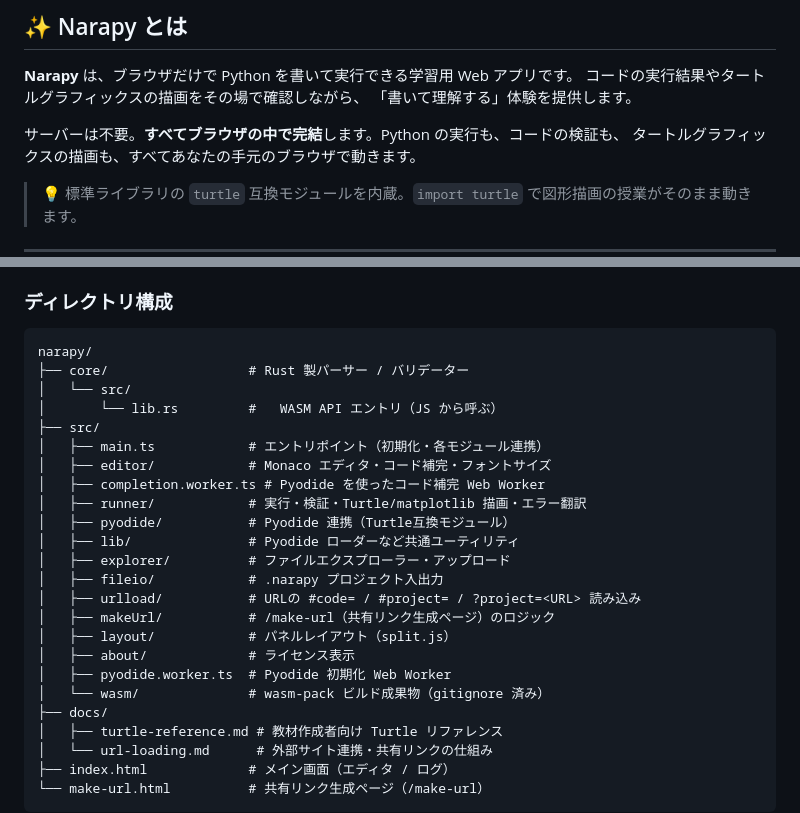
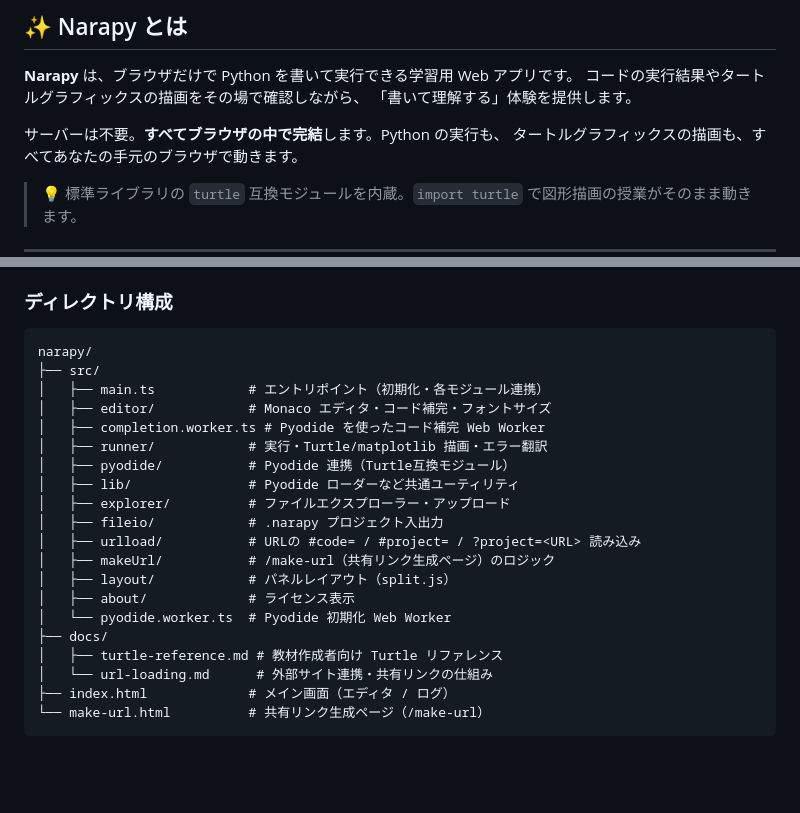
Before and after one commit to osad-sakana/narapy, a Markdown page: README.md, 2 parts joined by grey strips. GitHub-like rendering; blank space fills up the shorter version.

````diff
--- a/README.md
+++ b/README.md
@@ -22,7 +21,7 @@
 コードの実行結果やタートルグラフィックスの描画をその場で確認しながら、
 「書いて理解する」体験を提供します。
 
-サーバーは不要。**すべてブラウザの中で完結**します。Python の実行も、コードの検証も、
+サーバーは不要。**すべてブラウザの中で完結**します。Python の実行も、
 タートルグラフィックスの描画も、すべてあなたの手元のブラウザで動きます。
 
 > 💡 標準ライブラリの `turtle` 互換モジュールを内蔵。`import turtle` で図形描画の授業がそのまま動きます。
@@ -111,14 +105,11 @@ Narapy は **フロントエンド完結型**。バックエンドサーバー
 
 ```
 narapy/
-├── core/                  # Rust 製パーサー / バリデーター
-│   └── src/
-│       └── lib.rs         #   WASM API エントリ（JS から呼ぶ）
 ├── src/
 │   ├── main.ts            # エントリポイント（初期化・各モジュール連携）
 │   ├── editor/            # Monaco エディタ・コード補完・フォントサイズ
 │   ├── completion.worker.ts # Pyodide を使ったコード補完 Web Worker
-│   ├── runner/            # 実行・検証・Turtle/matplotlib 描画・エラー翻訳
+│   ├── runner/            # 実行・Turtle/matplotlib 描画・エラー翻訳
 │   ├── pyodide/           # Pyodide 連携（Turtle互換モジュール）
 │   ├── lib/               # Pyodide ローダーなど共通ユーティリティ
 │   ├── explorer/          # ファイルエクスプローラー・アップロード
@@ -127,8 +118,7 @@ narapy/
 │   ├── makeUrl/           # /make-url（共有リンク生成ページ）のロジック
 │   ├── layout/            # パネルレイアウト（split.js）
 │   ├── about/             # ライセンス表示
-│   ├── pyodide.worker.ts  # Pyodide 初期化 Web Worker
-│   └── wasm/              # wasm-pack ビルド成果物（gitignore 済み）
+│   └── pyodide.worker.ts  # Pyodide 初期化 Web Worker
 ├── docs/
 │   ├── turtle-reference.md # 教材作成者向け Turtle リファレンス
 │   └── url-loading.md      # 外部サイト連携・共有リンクの仕組み
````
Also changed, not shown: other parts of README.md (+9 -15 lines), CLAUDE.md (+19 -47 lines), docs/url-loading.md (+0 -8 lines).
